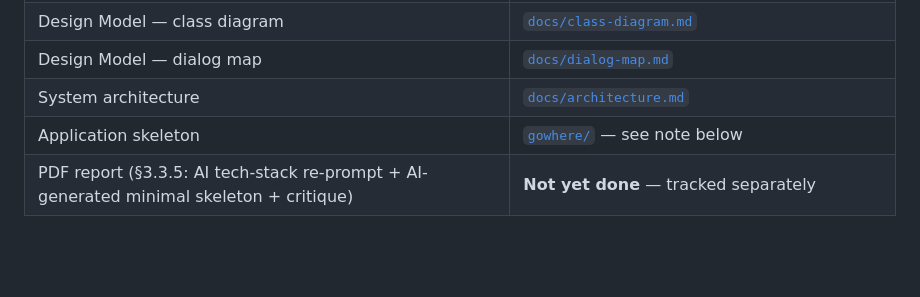
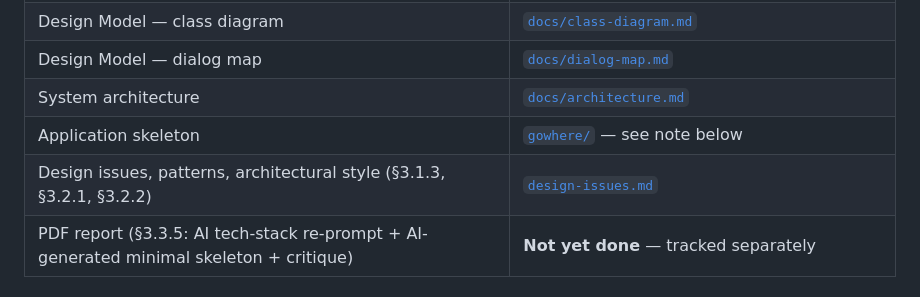
Before and after one commit to sarthaksinha2201/SC2006_SoftwareEngineering_Project, a Markdown page: lab3/README.md, the part around the change. GitHub-like rendering; blank space fills up the shorter version.

```diff
--- a/lab3/README.md
+++ b/lab3/README.md
@@ -10,6 +10,7 @@ points to it rather than duplicating it, so there's one copy of each artefact to
 | Design Model — dialog map | [`docs/dialog-map.md`](../docs/dialog-map.md) |
 | System architecture | [`docs/architecture.md`](../docs/architecture.md) |
 | Application skeleton | [`gowhere/`](../gowhere/) — see note below |
+| Design issues, patterns, architectural style (§3.1.3, §3.2.1, §3.2.2) | [`design-issues.md`](design-issues.md) |
 | PDF report (§3.3.5: AI tech-stack re-prompt + AI-generated minimal skeleton + critique) | **Not yet done** — tracked separately |
 
 ## On "application skeleton"
```
Also changed, not shown: lab3/design-issues.md (added, +126 -0 lines).
